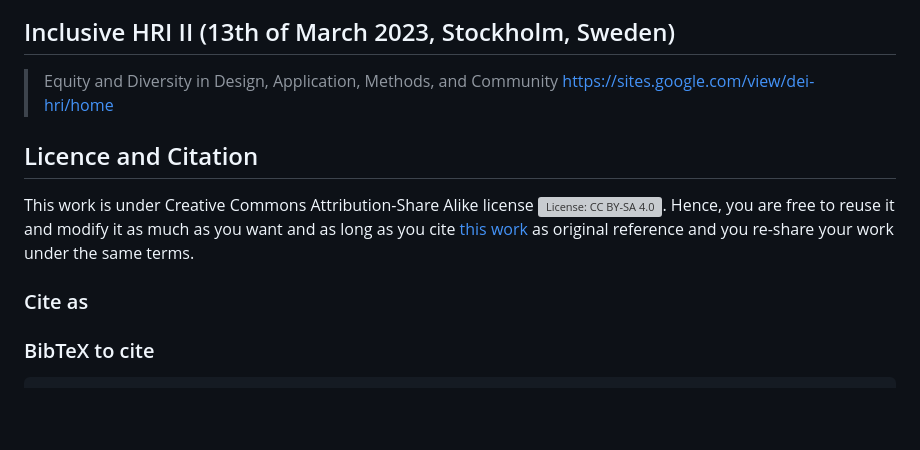
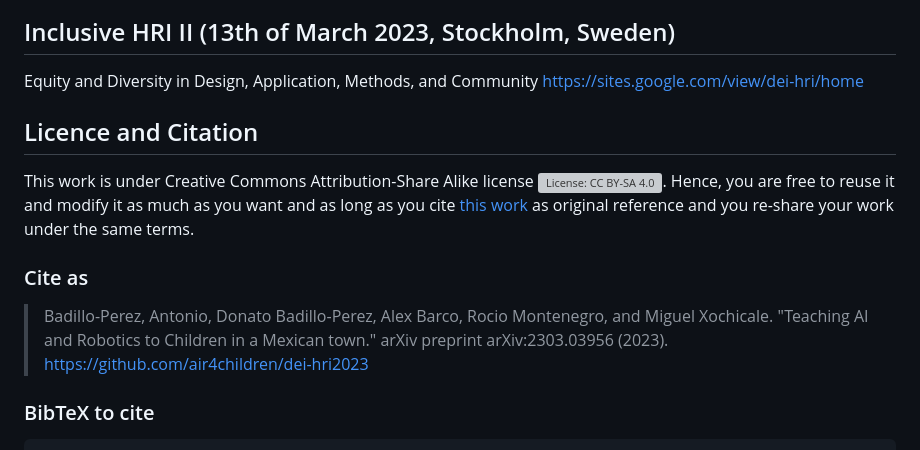
Before and after one commit to air4children/dei-hri2023, a Markdown page: README.md, the part around the change. Drawn GitHub-style; blank space fills up the shorter version; grey boxes are pictures that could not be loaded.

Commit message:
minor changes to main README citation and conf (#n)

````diff
--- a/README.md
+++ b/README.md
@@ -16,7 +16,7 @@ https://youtu.be/?
 [![fig](slides/youtube-screenshot.png)](https://youtu.be/?)
 
 ## Inclusive HRI II (13th of March 2023, Stockholm, Sweden)
->  Equity and Diversity in Design, Application, Methods, and Community
+Equity and Diversity in Design, Application, Methods, and Community
 https://sites.google.com/view/dei-hri/home
 
 
@@ -25,6 +25,8 @@ This work is under Creative Commons Attribution-Share Alike license [![License:
 Hence, you are free to reuse it and modify it as much as you want and as long as you cite [this work](https://github.com/air4children/hri2023) as original reference and you re-share your work under the same terms.
 
 ### Cite as
+> Badillo-Perez, Antonio, Donato Badillo-Perez, Alex Barco, Rocio Montenegro, and Miguel Xochicale. "Teaching AI and Robotics to Children in a Mexican town." arXiv preprint arXiv:2303.03956 (2023). https://github.com/air4children/dei-hri2023
+
 
 ### BibTeX to cite
 ```
````
